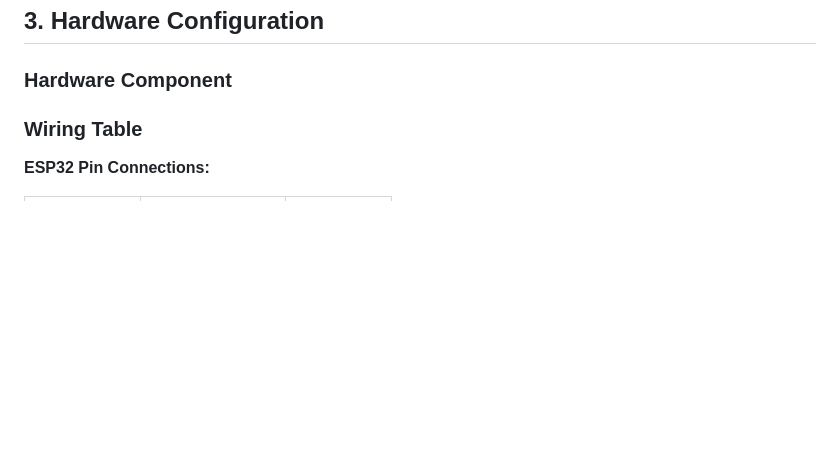
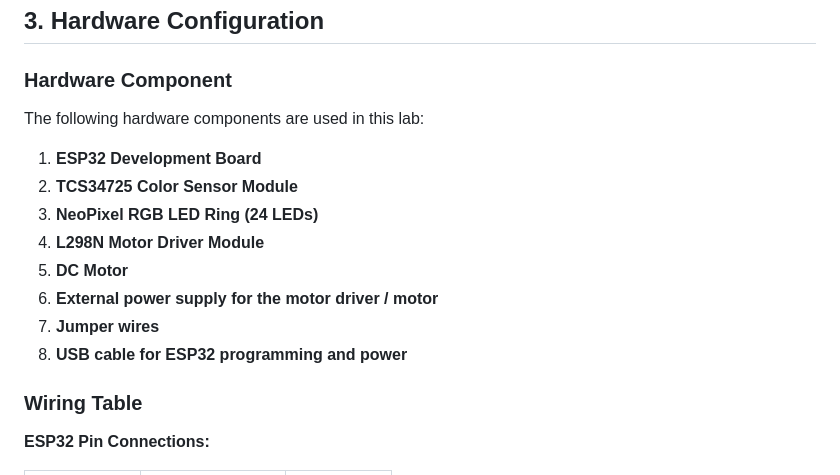
Before and after one commit to ChenChanveasna/spring_2026_iot_003_group_2, a Markdown page: Lab4/README.md, the part around the change. Rendered like a GitHub page; blank space fills up the shorter version.

```diff
--- a/Lab4/README.md
+++ b/Lab4/README.md
@@ -26,7 +26,16 @@ will be stored in InfluxDB and visualized in Grafana.
 
 ## 3. Hardware Configuration
 ### Hardware Component
+The following hardware components are used in this lab:
 
+1. **ESP32 Development Board**
+2. **TCS34725 Color Sensor Module**
+3. **NeoPixel RGB LED Ring (24 LEDs)**
+4. **L298N Motor Driver Module**
+5. **DC Motor**
+6. **External power supply for the motor driver / motor**
+7. **Jumper wires**
+8. **USB cable for ESP32 programming and power**
 
 ### Wiring Table
 
```
Also changed, not shown: Lab 1/README.md (+9 -3 lines), Lab 2/README.md (+3 -3 lines), Lab 1/images/task_3.jpg (added).
